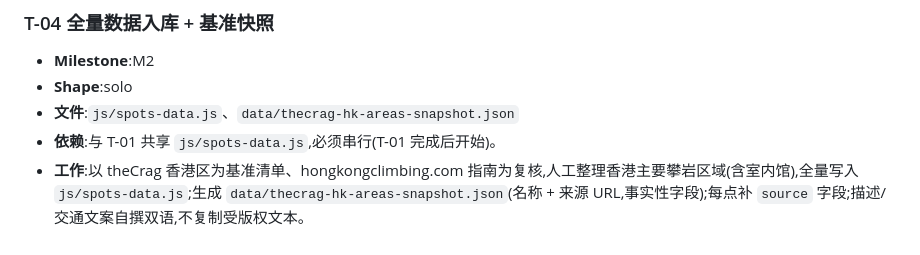
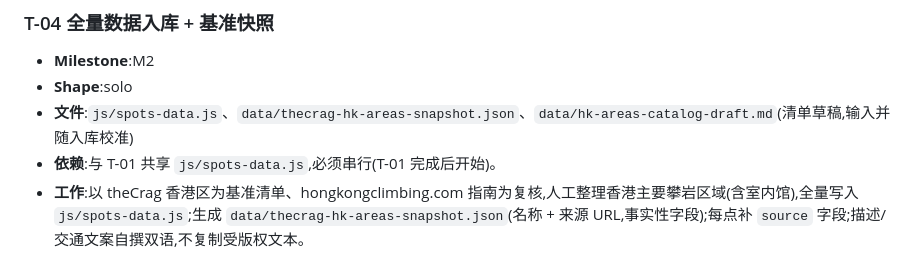
Before and after one commit to tsepokfun/Climb-HK, a Markdown page: docs/tasks/tasks.md, the part around the change. Rendered like a GitHub page.

Commit message:
docs: add draft HK climbing areas catalog and register it in T-04 (crew M2)

```diff
--- a/docs/tasks/tasks.md
+++ b/docs/tasks/tasks.md
@@ -61,7 +61,7 @@
 
 - **Milestone**:M2
 - **Shape**:solo
-- **文件**:`js/spots-data.js`、`data/thecrag-hk-areas-snapshot.json`
+- **文件**:`js/spots-data.js`、`data/thecrag-hk-areas-snapshot.json`、`data/hk-areas-catalog-draft.md`(清单草稿,输入并随入库校准)
 - **依赖**:与 T-01 共享 `js/spots-data.js`,必须串行(T-01 完成后开始)。
 - **工作**:以 theCrag 香港区为基准清单、hongkongclimbing.com 指南为复核,人工整理香港主要攀岩区域(含室内馆),全量写入 `js/spots-data.js`;生成 `data/thecrag-hk-areas-snapshot.json`(名称 + 来源 URL,事实性字段);每点补 `source` 字段;描述/交通文案自撰双语,不复制受版权文本。
 - **DoD(验收标准)**:
```
Also changed, not shown: data/hk-areas-catalog-draft.md (added, +128 -0 lines).
